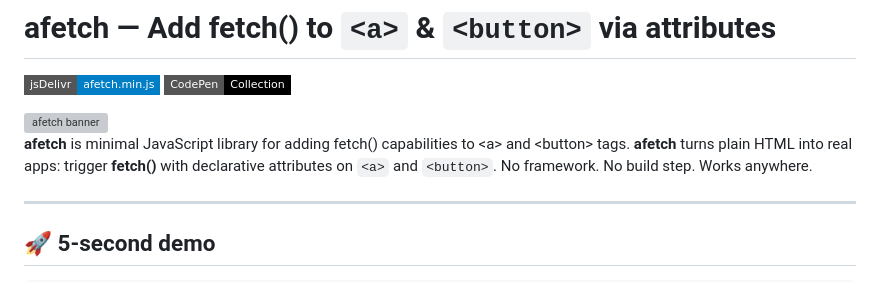
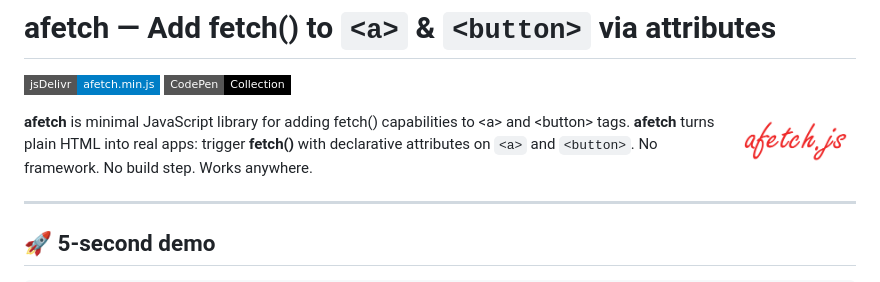
Before and after one commit to naveedurrehman/afetch, a Markdown page: README.md, the part around one of its changes. Rendered like a GitHub page; badges without logos; grey boxes are pictures that could not be loaded.

```diff
--- a/README.md
+++ b/README.md
@@ -2,7 +2,7 @@
 [![jsDelivr: afetch.min.js](https://img.shields.io/badge/jsDelivr-afetch.min.js-blue?logo=jsdelivr&logoWidth=12&style=flat-square)](https://cdn.jsdelivr.net/gh/naveedurrehman/afetch/dist/afetch.min.js)
 [![CodePen: Examples](https://img.shields.io/badge/CodePen-Collection-000?logo=codepen&logoColor=white&logoWidth=12&style=flat-square)](https://codepen.io/collection/zzBMba)
 
-<img src="./assets/logo.png" alt="afetch banner" width="120" align="right">
+<img src="./logo.png" alt="afetch banner" width="120" align="right">
 
 **afetch** is minimal JavaScript library for adding fetch() capabilities to &lt;a> and &lt;button> tags. **afetch** turns plain HTML into real apps: trigger **fetch()** with declarative attributes on `<a>` and `<button>`. No framework. No build step. Works anywhere.
 
```
Also changed, not shown: other parts of README.md (+1 -1 lines).
